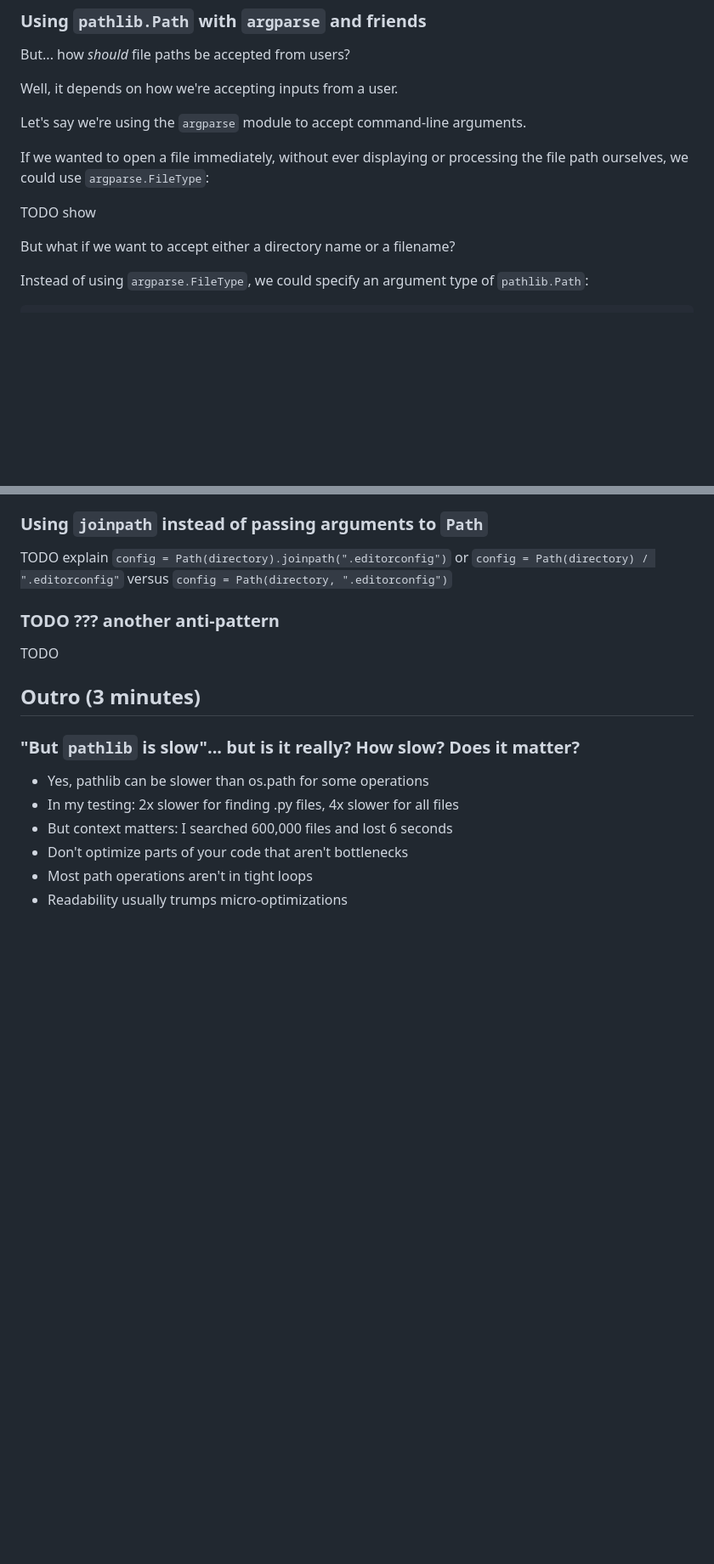
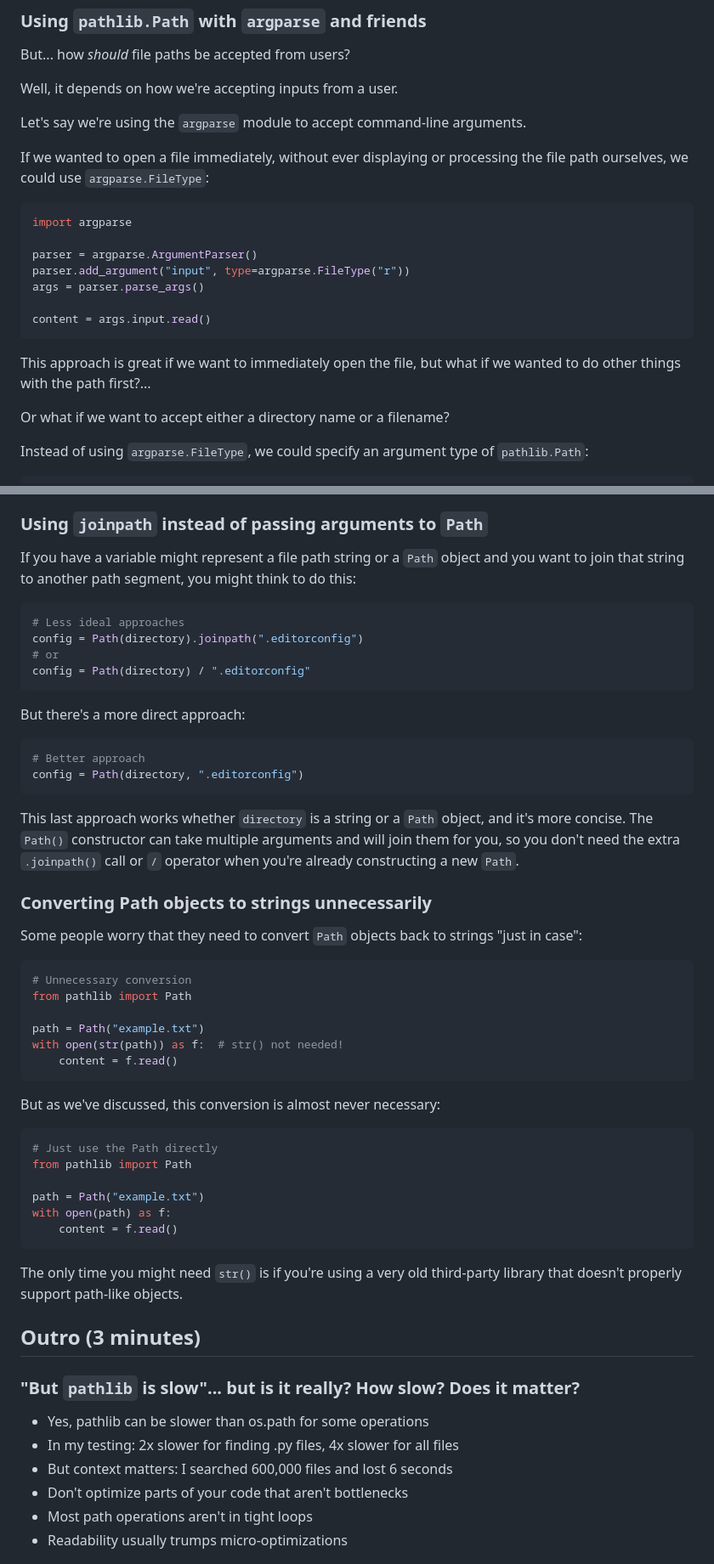
Before and after one commit to treyhunner/pathlib-talk, a Markdown page: script.md, 2 parts joined by grey strips. Shown at 85% size. GitHub-like rendering; blank space fills up the shorter version.

Commit message:
Fill in various TODOs

````diff
--- a/script.md
+++ b/script.md
@@ -329,9 +355,19 @@ Let's say we're using the `argparse` module to accept command-line arguments.
 
 If we wanted to open a file immediately, without ever displaying or processing the file path ourselves, we could use `argparse.FileType`:
 
-TODO show
+```python
+import argparse
 
-But what if we want to accept either a directory name or a filename?
+parser = argparse.ArgumentParser()
+parser.add_argument("input", type=argparse.FileType("r"))
+args = parser.parse_args()
+
+content = args.input.read()
+```
+
+This approach is great if we want to immediately open the file, but what if we wanted to do other things with the path first?...
+
+Or what if we want to accept either a directory name or a filename?
 
 Instead of using `argparse.FileType`, we could specify an argument type of `pathlib.Path`:
 
@@ -493,11 +617,49 @@ I see the `open` method as a relic that only exists because when `pathlib` was f
 
 ### Using `joinpath` instead of passing arguments to `Path`
 
-TODO explain `config = Path(directory).joinpath(".editorconfig")` or `config = Path(directory) / ".editorconfig"` versus `config = Path(directory, ".editorconfig")`
+If you have a variable might represent a file path string or a `Path` object and you want to join that string to another path segment, you might think to do this:
 
-### TODO ??? another anti-pattern
+```python
+# Less ideal approaches
+config = Path(directory).joinpath(".editorconfig")
+# or
+config = Path(directory) / ".editorconfig"
+```
 
-TODO
+But there's a more direct approach:
+
+```python
+# Better approach
+config = Path(directory, ".editorconfig")
+```
+
+This last approach works whether `directory` is a string or a `Path` object, and it's more concise. The `Path()` constructor can take multiple arguments and will join them for you, so you don't need the extra `.joinpath()` call or `/` operator when you're already constructing a new `Path`.
+
+### Converting Path objects to strings unnecessarily
+
+Some people worry that they need to convert `Path` objects back to strings "just in case":
+
+```python
+# Unnecessary conversion
+from pathlib import Path
+
+path = Path("example.txt")
+with open(str(path)) as f:  # str() not needed!
+    content = f.read()
+```
+
+But as we've discussed, this conversion is almost never necessary:
+
+```python
+# Just use the Path directly
+from pathlib import Path
+
+path = Path("example.txt")
+with open(path) as f:
+    content = f.read()
+```
+
+The only time you might need `str()` is if you're using a very old third-party library that doesn't properly support path-like objects.
 
 
 ## Outro (3 minutes)
````
Also changed, not shown: other parts of script.md (+121 -7 lines).
